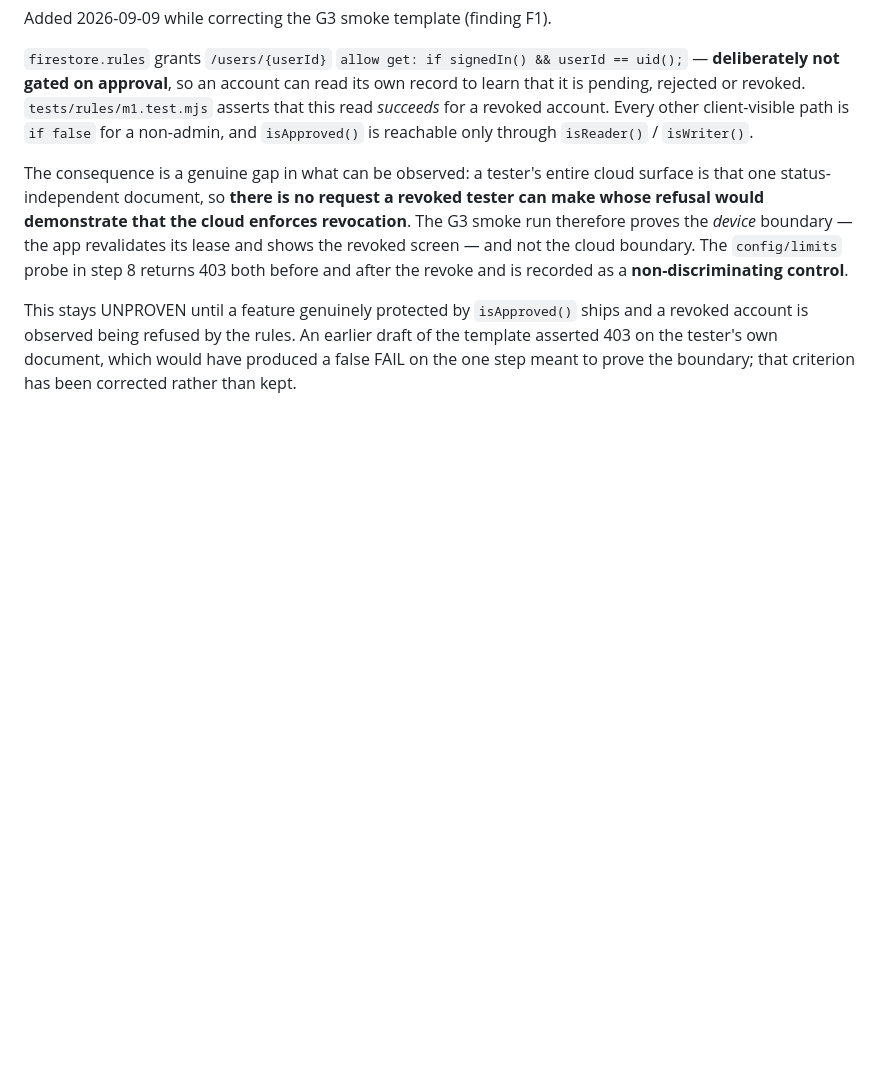
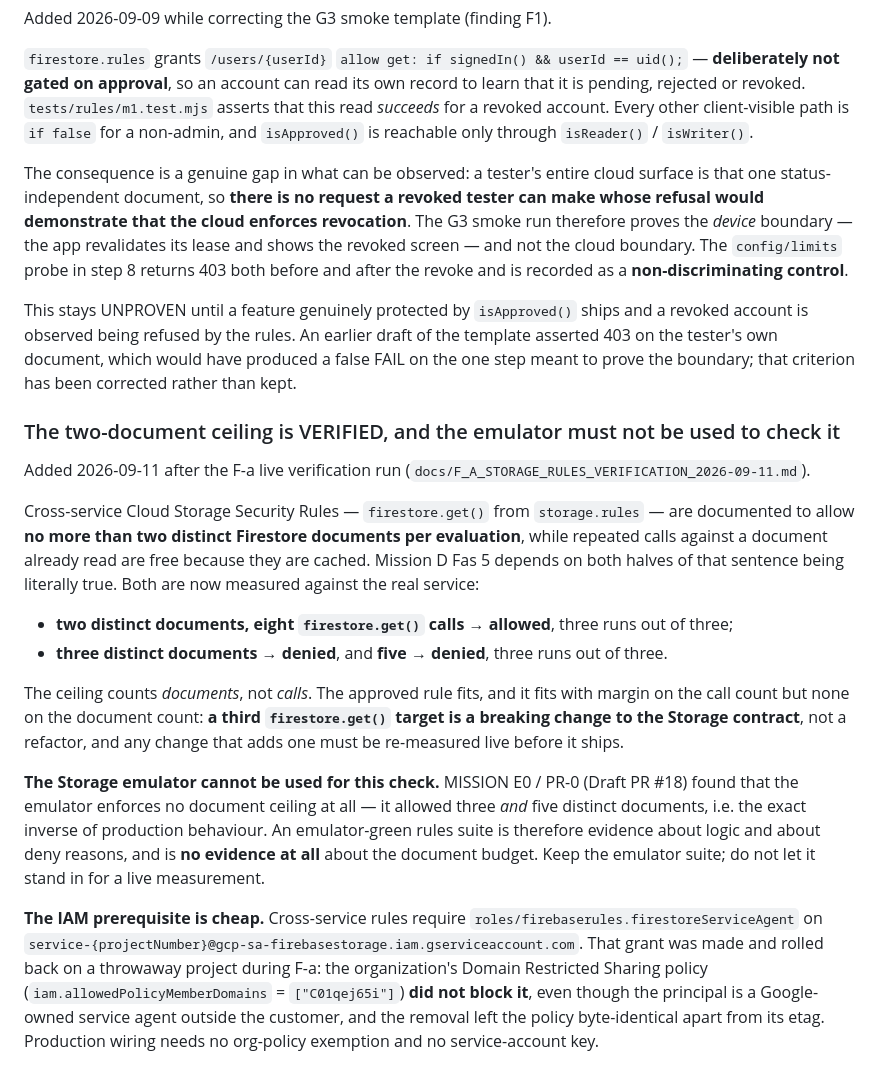
Before and after one commit to LarsAhls/optiqon-voice, a Markdown page: docs/BACKEND_OPEN_CONTRACTS.md, the part around the change. Drawn GitHub-style; blank space fills up the shorter version.

```diff
--- a/docs/BACKEND_OPEN_CONTRACTS.md
+++ b/docs/BACKEND_OPEN_CONTRACTS.md
@@ -341,3 +341,37 @@ This stays UNPROVEN until a feature genuinely protected by `isApproved()` ships
 account is observed being refused by the rules. An earlier draft of the template asserted 403
 on the tester's own document, which would have produced a false FAIL on the one step meant to
 prove the boundary; that criterion has been corrected rather than kept.
+
+### The two-document ceiling is VERIFIED, and the emulator must not be used to check it
+
+Added 2026-09-11 after the F-a live verification run
+(`docs/F_A_STORAGE_RULES_VERIFICATION_2026-09-11.md`).
+
+Cross-service Cloud Storage Security Rules — `firestore.get()` from `storage.rules` — are
+documented to allow **no more than two distinct Firestore documents per evaluation**, while
+repeated calls against a document already read are free because they are cached. Mission D Fas 5
+depends on both halves of that sentence being literally true. Both are now measured against the
+real service:
+
+- **two distinct documents, eight `firestore.get()` calls → allowed**, three runs out of three;
+- **three distinct documents → denied**, and **five → denied**, three runs out of three.
+
+The ceiling counts *documents*, not *calls*. The approved rule fits, and it fits with margin on
+the call count but none on the document count: **a third `firestore.get()` target is a breaking
+change to the Storage contract**, not a refactor, and any change that adds one must be
+re-measured live before it ships.
+
+**The Storage emulator cannot be used for this check.** MISSION E0 / PR-0 (Draft PR #18) found
+that the emulator enforces no document ceiling at all — it allowed three *and* five distinct
+documents, i.e. the exact inverse of production behaviour. An emulator-green rules suite is
+therefore evidence about logic and about deny reasons, and is **no evidence at all** about the
+document budget. Keep the emulator suite; do not let it stand in for a live measurement.
+
+**The IAM prerequisite is cheap.** Cross-service rules require
+`roles/firebaserules.firestoreServiceAgent` on
+`service-{projectNumber}@gcp-sa-firebasestorage.iam.gserviceaccount.com`. That grant was made
+and rolled back on a throwaway project during F-a: the organization's Domain Restricted Sharing
+policy (`iam.allowedPolicyMemberDomains` = `["C01qej65i"]`) **did not block it**, even though the
+principal is a Google-owned service agent outside the customer, and the removal left the policy
+byte-identical apart from its etag. Production wiring needs no org-policy exemption and no
+service-account key.
```
Also changed, not shown: docs/F_A_STORAGE_RULES_VERIFICATION_2026-09-11.md (added, +206 -0 lines).
